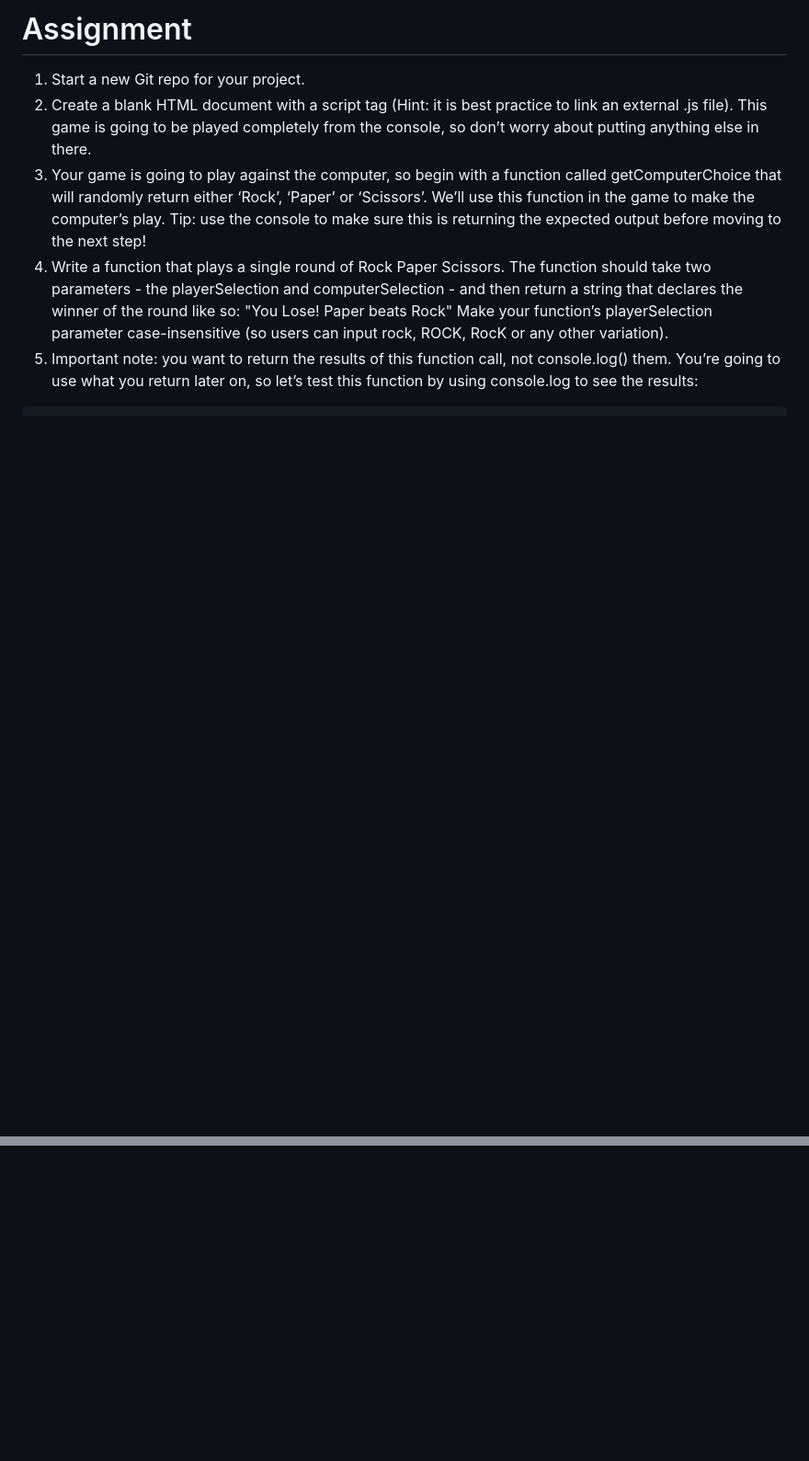
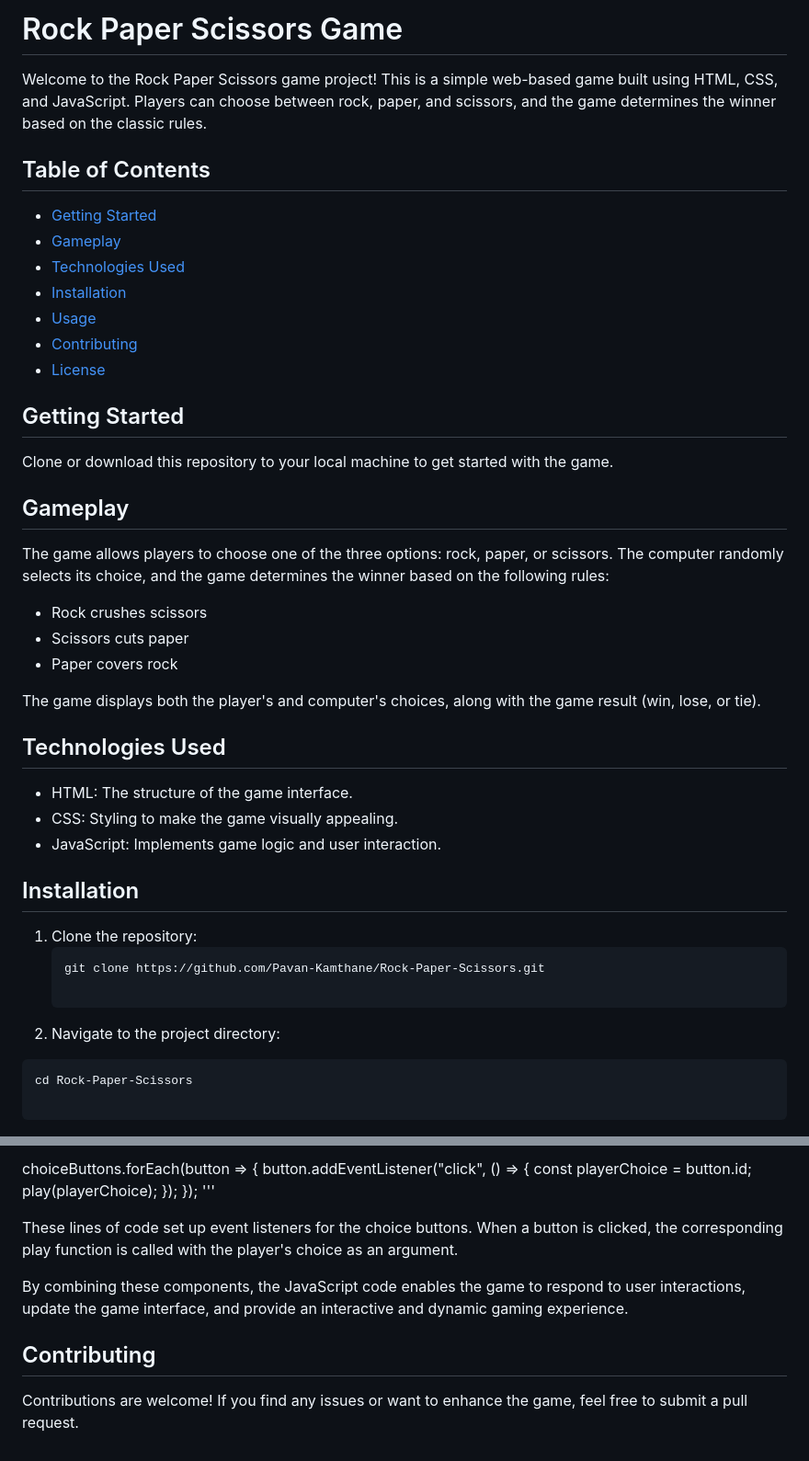
Before and after one commit to Pavan-Kamthane/Rock-Paper-Scissors, a Markdown page: Readme.md, 2 parts joined by grey strips. Shown: that part at 92% size. Drawn GitHub-style; blank space fills up the shorter version.

````diff
--- a/Readme.md
+++ b/Readme.md
@@ -1,8 +1,45 @@
-# Assignment
-1. Start a new Git repo for your project.
-2. Create a blank HTML document with a script tag (Hint: it is best practice to link an external .js file). This game is going to be played completely from the console, so don’t worry about putting anything else in there.
-3. Your game is going to play against the computer, so begin with a function called getComputerChoice that will randomly return either ‘Rock’, ‘Paper’ or ‘Scissors’. We’ll use this function in the game to make the computer’s play. Tip: use the console to make sure this is returning the expected output before moving to the next step!
-4. Write a function that plays a single round of Rock Paper Scissors. The function should take two parameters - the playerSelection and computerSelection - and then return a string that declares the winner of the round like so: "You Lose! Paper beats Rock"
-Make your function’s playerSelection parameter case-insensitive (so users can input rock, ROCK, RocK or any other variation).
-5. Important note: you want to return the results of this function call, not console.log() them. You’re going to use what you return later on, so let’s test this function by using console.log to see the results:
+# Rock Paper Scissors Game
+
+Welcome to the Rock Paper Scissors game project! This is a simple web-based game built using HTML, CSS, and JavaScript. Players can choose between rock, paper, and scissors, and the game determines the winner based on the classic rules.
+
+## Table of Contents
+
+- [Getting Started](#getting-started)
+- [Gameplay](#gameplay)
+- [Technologies Used](#technologies-used)
+- [Installation](#installation)
+- [Usage](#usage)
+- [Contributing](#contributing)
+- [License](#license)
+
+## Getting Started
+
+Clone or download this repository to your local machine to get started with the game.
+
+## Gameplay
+
+The game allows players to choose one of the three options: rock, paper, or scissors. The computer randomly selects its choice, and the game determines the winner based on the following rules:
+
+- Rock crushes scissors
+- Scissors cuts paper
+- Paper covers rock
+
+The game displays both the player's and computer's choices, along with the game result (win, lose, or tie).
+
+## Technologies Used
+
+- HTML: The structure of the game interface.
+- CSS: Styling to make the game visually appealing.
+- JavaScript: Implements game logic and user interaction.
+
+## Installation
+
+1. Clone the repository:
+   ```bash
+   git clone https://github.com/Pavan-Kamthane/Rock-Paper-Scissors.git
+
+2. Navigate to the project directory:
+```bash
+cd Rock-Paper-Scissors
+
 ```
@@ -22,0 +108,14 @@ Feel free to create more “helper” functions if you think it would be useful.
+choiceButtons.forEach(button => {
+    button.addEventListener("click", () => {
+        const playerChoice = button.id;
+        play(playerChoice);
+    });
+});
+'''
+
+These lines of code set up event listeners for the choice buttons. When a button is clicked, the corresponding play function is called with the player's choice as an argument.
+
+By combining these components, the JavaScript code enables the game to respond to user interactions, update the game interface, and provide an interactive and dynamic gaming experience.
+
+## Contributing
+Contributions are welcome! If you find any issues or want to enhance the game, feel free to submit a pull request.
````
Also changed, not shown: other parts of Readme.md (+60 -12 lines), image.png (added), 3 other files.
